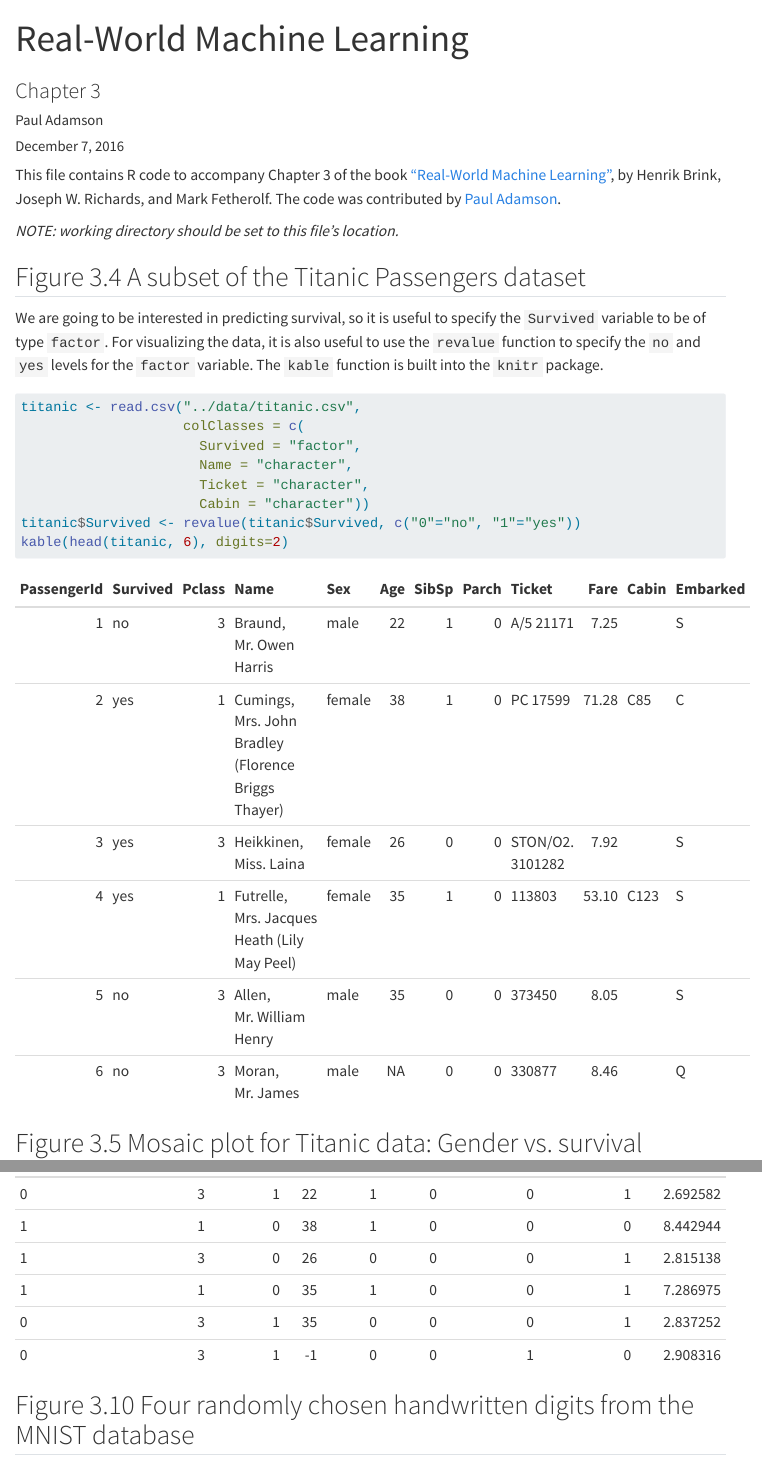
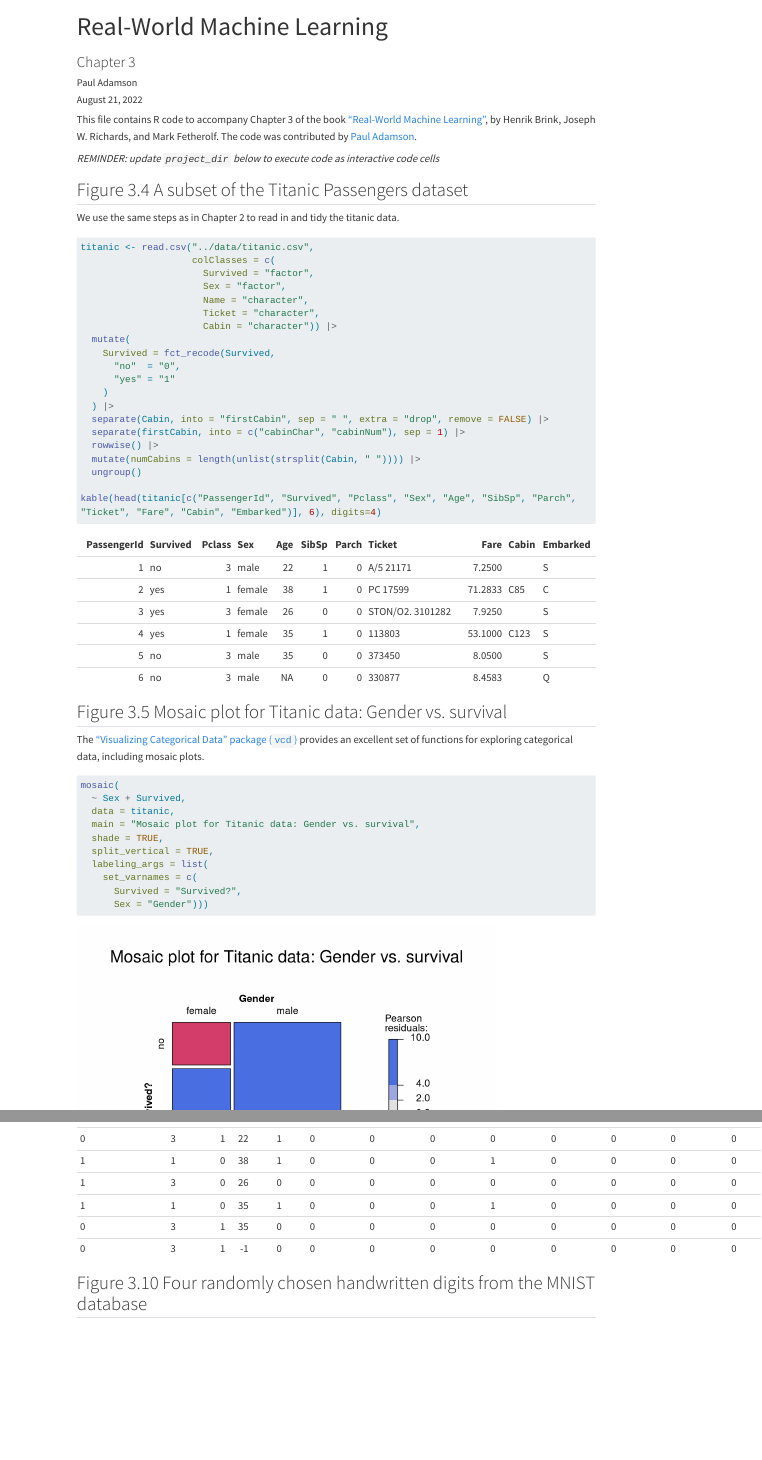
Before and after one commit to padamson/rwml-R, a Quarto document (R/chapter3.qmd): the page in a window 1100 px wide, from its top, and a second part further down, joined at a grey line. Rendered offline with R 4.5, knitr and Pandoc in place of Quarto, with nearby package versions; some code elsewhere in the file could not run offline; menus at the side of the page are left out; long lines of code are wrapped.

Commit message:
use tidyverse and fix code for first figure

````diff
--- a/R/chapter3.qmd
+++ b/R/chapter3.qmd
@@ -2,7 +2,7 @@
 title: "Real-World Machine Learning"
 subtitle: "Chapter 3"
 author: "Paul Adamson"
-date: "December 7, 2016"
+date: "August 21, 2022"
 format:
   html:
     toc: true
@@ -13,7 +13,7 @@ This file contains R code to accompany Chapter 3 of the book
 by Henrik Brink, Joseph W. Richards, and Mark Fetherolf.  The code was contributed by
 [Paul Adamson](http://github.com/padamson).
 
-*NOTE: working directory should be set to this file's location.*
+*REMINDER: update `project_dir` below to execute code as interactive code cells*
 
 ```{r setup, include=FALSE}
 library(knitr)
@@ -34,21 +35,30 @@ set.seed(3456)
 
 ## Figure 3.4 A subset of the Titanic Passengers dataset
 
-We are going to be interested in predicting survival, so it is useful to specify
-the `Survived` variable to be of type `factor`. For visualizing the data,
-it is also useful to use the `revalue` function to specify the `no` and `yes`
-levels for the `factor` variable. The `kable` function is built into the `knitr`
-package.
+We use the same steps as in Chapter 2 to read in and tidy the
+titanic data.
 
 ```{r figure3.4, cache=TRUE}
 titanic <- read.csv("../data/titanic.csv",
                     colClasses = c(
                       Survived = "factor",
+                      Sex = "factor",
                       Name = "character",
                       Ticket = "character",
-                      Cabin = "character"))
-titanic$Survived <- revalue(titanic$Survived, c("0"="no", "1"="yes"))
-kable(head(titanic, 6), digits=2)
+                      Cabin = "character")) |>
+  mutate(
+    Survived = fct_recode(Survived,
+      "no"  = "0",
+      "yes" = "1"
+    )
+  ) |>
+  separate(Cabin, into = "firstCabin", sep = " ", extra = "drop", remove = FALSE) |>
+  separate(firstCabin, into = c("cabinChar", "cabinNum"), sep = 1) |>
+  rowwise() |>
+  mutate(numCabins = length(unlist(strsplit(Cabin, " ")))) |>
+  ungroup()
+
+kable(head(titanic[c("PassengerId", "Survived", "Pclass", "Sex", "Age", "SibSp", "Parch", "Ticket", "Fare", "Cabin", "Embarked")], 6), digits=4)
 ```
 
 ## Figure 3.5 Mosaic plot for Titanic data: Gender vs. survival
````
Also changed, not shown: R/chapter3.qmd (7 more changed lines).
